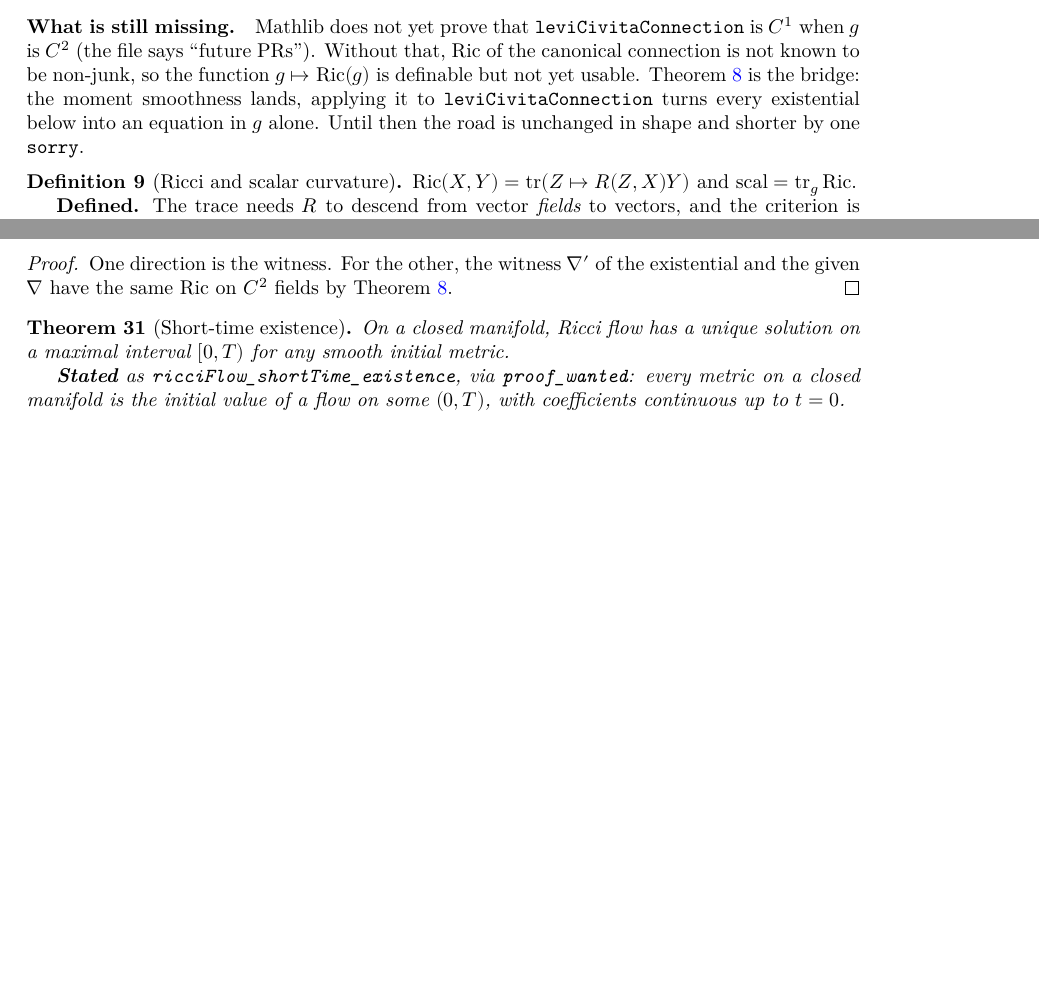
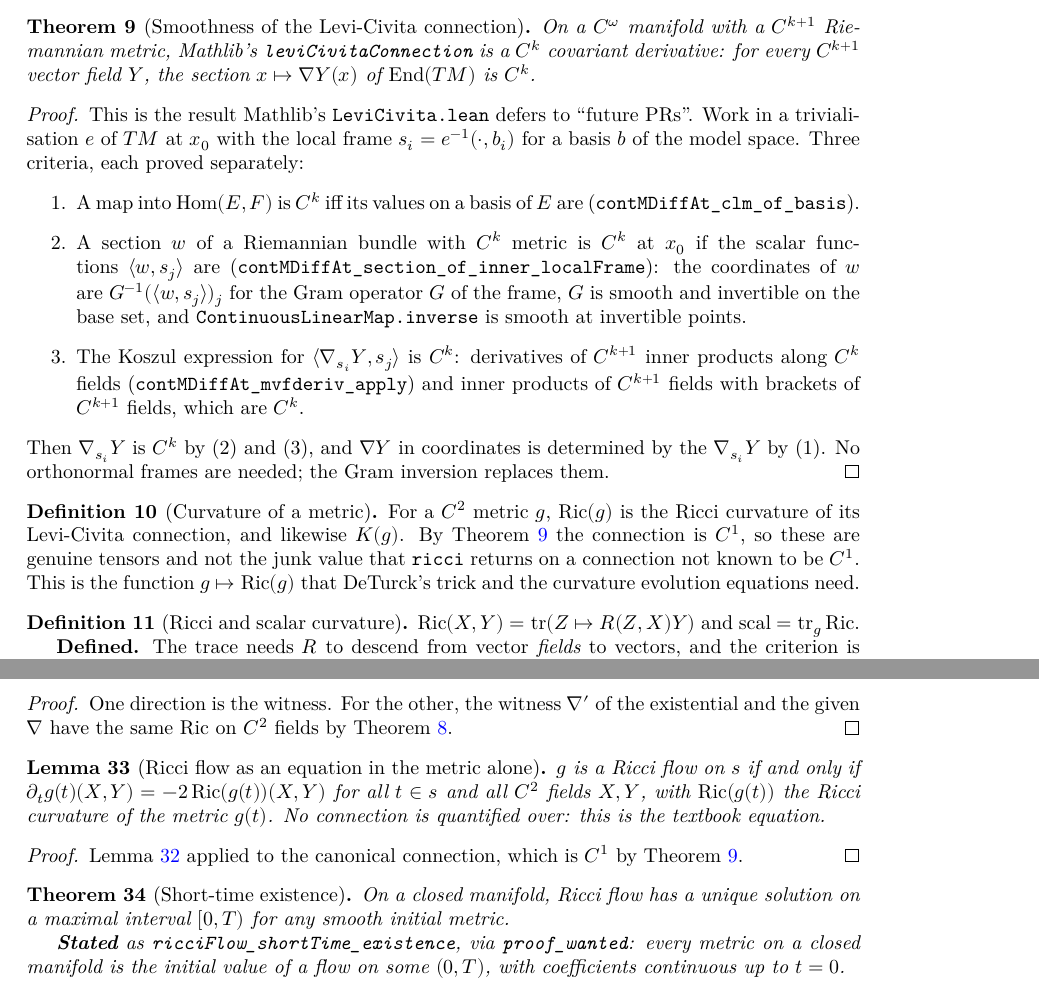
Before and after one commit to korbonits/ricci-flow-blueprint, a LaTeX thesis (blueprint/src/print.tex, which reads blueprint/src/content.tex): two parts of pages 7 and 12 of 20 before the commit and two parts of pages 7 and 13 of 21 after it, joined at a grey line, cut at the place of the change, the shorter picture padded with empty space. Compiled offline with XeLaTeX.

Commit message:
blueprint: smoothness of Levi-Civita, Ric as a function of the metric
thm:levi-civita-smooth, def:ricci-of-metric, lem:flow-textbook; overview,
README status table, and CLAUDE.md roadmap and gotchas updated.

Co-Authored-By: Claude Fable 5.1 <noreply@anthropic.com>
Claude-Session: https://claude.ai/code/session_012GvuZri6X3r72vYY4icUjj

```diff
--- a/blueprint/src/content.tex
+++ b/blueprint/src/content.tex
@@ -212,14 +217,55 @@ gives the road, and the one thing it does not give yet.
   connection.
 \end{proof}
 
-\paragraph{What is still missing.} Mathlib does not yet prove that
-\texttt{leviCivitaConnection} is $C^1$ when $\g$ is $C^2$ (the file says
-``future PRs''). Without that, $\Ric$ of the canonical connection is not known
-to be non-junk, so the function $\g \mapsto \Ric(\g)$ is definable but not yet
-usable. Theorem \ref{thm:ricci-well-defined} is the bridge: the moment
-smoothness lands, applying it to \texttt{leviCivitaConnection} turns every
-existential below into an equation in $\g$ alone. Until then the road is
-unchanged in shape and shorter by one \texttt{sorry}.
+\begin{theorem}[Smoothness of the Levi-Civita connection]
+  \label{thm:levi-civita-smooth}
+  \lean{RicciFlowBlueprint.contMDiffCovariantDerivative_leviCivitaConnection}
+  \leanok
+  \uses{thm:levi-civita}
+  On a $C^\omega$ manifold with a $C^{k+1}$ Riemannian metric, Mathlib's
+  \texttt{leviCivitaConnection} is a $C^k$ covariant derivative: for every
+  $C^{k+1}$ vector field $Y$, the section $x \mapsto \nab Y(x)$ of
+  $\operatorname{End}(TM)$ is $C^k$.
+\end{theorem}
+
+\begin{proof}
+  \leanok
+  This is the result Mathlib's \texttt{LeviCivita.lean} defers to ``future
+  PRs''. Work in a trivialisation $e$ of $TM$ at $x_0$ with the local frame
+  $s_i = e^{-1}(\cdot, b_i)$ for a basis $b$ of the model space. Three
+  criteria, each proved separately:
+  \begin{enumerate}
+  \item A map into $\operatorname{Hom}(E, F)$ is $C^k$ iff its values on a
+    basis of $E$ are (\texttt{contMDiffAt\_clm\_of\_basis}).
+  \item A section $w$ of a Riemannian bundle with $C^k$ metric is $C^k$ at
+    $x_0$ if the scalar functions $\langle w, s_j\rangle$ are
+    (\texttt{contMDiffAt\_section\_of\_inner\_localFrame}): the coordinates
+    of $w$ are $G^{-1}(\langle w, s_j\rangle)_j$ for the Gram operator $G$ of
+    the frame, $G$ is smooth and invertible on the base set, and
+    \texttt{ContinuousLinearMap.inverse} is smooth at invertible points.
+  \item The Koszul expression for $\langle \nab_{s_i} Y, s_j\rangle$ is
+    $C^k$: derivatives of $C^{k+1}$ inner products along $C^{k}$ fields
+    (\texttt{contMDiffAt\_mvfderiv\_apply}) and inner products of $C^{k+1}$
+    fields with brackets of $C^{k+1}$ fields, which are $C^k$.
+  \end{enumerate}
+  Then $\nab_{s_i} Y$ is $C^k$ by (2) and (3), and $\nab Y$ in coordinates
+  is determined by the $\nab_{s_i} Y$ by (1). No orthonormal frames are needed;
+  the Gram inversion replaces them.
+\end{proof}
+
+\begin{definition}[Curvature of a metric]
+  \label{def:ricci-of-metric}
+  \lean{RicciFlowBlueprint.ricciOfMetric}
+  \leanok
+  \uses{thm:levi-civita-smooth, def:ricci, def:sectional}
+  For a $C^2$ metric $\g$, $\Ric(\g)$ is the Ricci curvature of its
+  Levi-Civita connection, and likewise $\Sect(\g)$. By
+  Theorem \ref{thm:levi-civita-smooth} the connection is $C^1$, so these are
+  genuine tensors and not the junk value that \texttt{ricci} returns on a
+  connection not known to be $C^1$. This is the function
+  $\g \mapsto \Ric(\g)$ that DeTurck's trick and the curvature evolution
+  equations need.
+\end{definition}
 
 \begin{definition}[Ricci and scalar curvature]
   \label{def:ricci}
@@ -612,6 +658,23 @@ target actually requires.
   Theorem \ref{thm:ricci-well-defined}.
 \end{proof}
 
+\begin{lemma}[Ricci flow as an equation in the metric alone]
+  \label{lem:flow-textbook}
+  \lean{RicciFlowBlueprint.isRicciFlowOn_iff_ricciOfMetric}
+  \leanok
+  \uses{def:ricci-flow, def:ricci-of-metric, lem:flow-any-lc}
+  $\g$ is a Ricci flow on $s$ if and only if
+  $\partial_t \g(t)(X, Y) = -2\Ric(\g(t))(X, Y)$ for all $t \in s$ and all
+  $C^2$ fields $X, Y$, with $\Ric(\g(t))$ the Ricci curvature of the metric
+  $\g(t)$. No connection is quantified over: this is the textbook equation.
+\end{lemma}
+
+\begin{proof}
+  \leanok
+  Lemma \ref{lem:flow-any-lc} applied to the canonical connection, which is
+  $C^1$ by Theorem \ref{thm:levi-civita-smooth}.
+\end{proof}
+
 \begin{theorem}[Short-time existence]
   \label{thm:short-time}
   \uses{def:ricci-flow}
```
Also changed, not shown: CLAUDE.md (+33 -12 lines), README.md, blueprint/src/content.tex (13 more changed lines).
